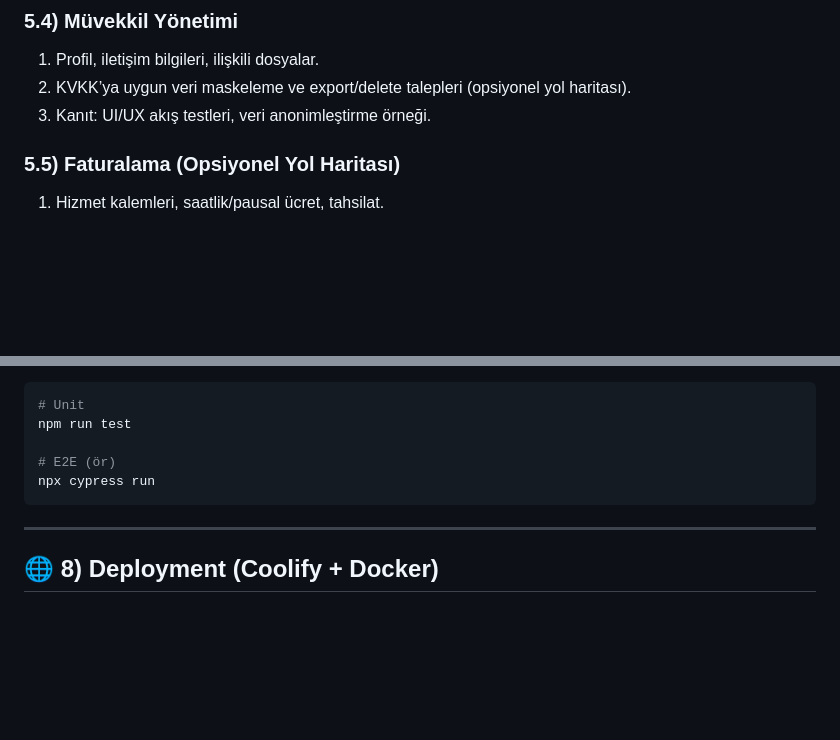
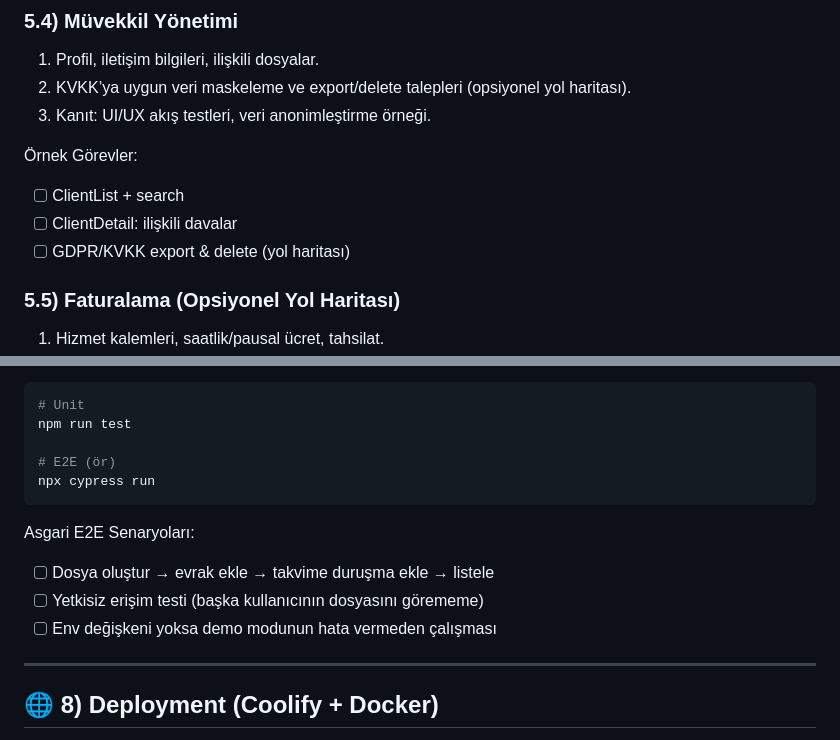
Before and after one commit to MesTechSync/Avukat-Bilgi-Sistemi, a Markdown page: AI_COMMAND_TEMPLATE_v3.md, 2 parts joined by grey strips. Rendered like a GitHub page; blank space fills up the shorter version.

````diff
--- a/AI_COMMAND_TEMPLATE_v3.md
+++ b/AI_COMMAND_TEMPLATE_v3.md
@@ -68,6 +127,12 @@ Bu şablon, Avukat Bilgi Sistemi için yapay zekâ destekli geliştirme, test, d
 1) Profil, iletişim bilgileri, ilişkili dosyalar.
 2) KVKK’ya uygun veri maskeleme ve export/delete talepleri (opsiyonel yol haritası).
 3) Kanıt: UI/UX akış testleri, veri anonimleştirme örneği.
+
+Örnek Görevler:
+
+- [ ] ClientList + search
+- [ ] ClientDetail: ilişkili davalar
+- [ ] GDPR/KVKK export & delete (yol haritası)
 
 ### 5.5) Faturalama (Opsiyonel Yol Haritası)
 
@@ -117,6 +182,12 @@ npm run test
 npx cypress run
 ```
 
+Asgari E2E Senaryoları:
+
+- [ ] Dosya oluştur → evrak ekle → takvime duruşma ekle → listele
+- [ ] Yetkisiz erişim testi (başka kullanıcının dosyasını görememe)
+- [ ] Env değişkeni yoksa demo modunun hata vermeden çalışması
+
 ---
 
 ## 🌐 8) Deployment (Coolify + Docker)
````
Also changed, not shown: other parts of AI_COMMAND_TEMPLATE_v3.md (+86 -0 lines).
